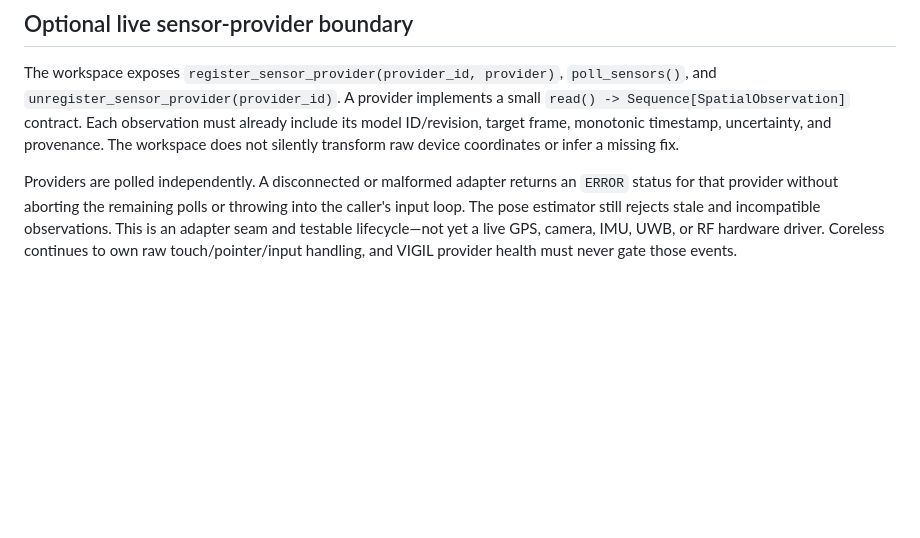
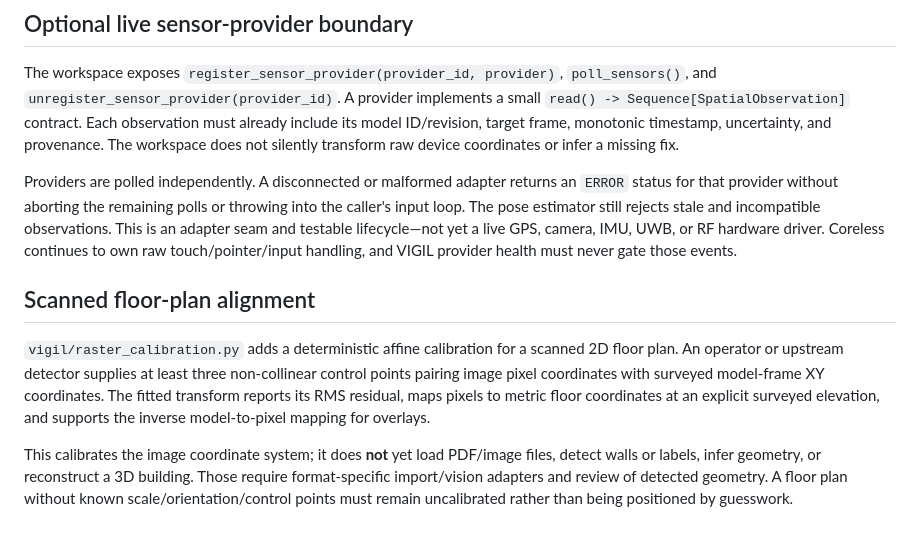
Before and after one commit to buccees/Coreless-64, a Markdown page: specification/vigil_spatial_awareness.md, the part around the change. Rendered like a GitHub page; blank space fills up the shorter version.

Commit message:
Document scanned floor-plan coordinate calibration

```diff
--- a/specification/vigil_spatial_awareness.md
+++ b/specification/vigil_spatial_awareness.md
@@ -96,3 +96,9 @@ Concrete names may follow repository conventions discovered during implementatio
 The workspace exposes `register_sensor_provider(provider_id, provider)`, `poll_sensors()`, and `unregister_sensor_provider(provider_id)`. A provider implements a small `read() -> Sequence[SpatialObservation]` contract. Each observation must already include its model ID/revision, target frame, monotonic timestamp, uncertainty, and provenance. The workspace does not silently transform raw device coordinates or infer a missing fix.
 
 Providers are polled independently. A disconnected or malformed adapter returns an `ERROR` status for that provider without aborting the remaining polls or throwing into the caller's input loop. The pose estimator still rejects stale and incompatible observations. This is an adapter seam and testable lifecycle—not yet a live GPS, camera, IMU, UWB, or RF hardware driver. Coreless continues to own raw touch/pointer/input handling, and VIGIL provider health must never gate those events.
+
+## Scanned floor-plan alignment
+
+`vigil/raster_calibration.py` adds a deterministic affine calibration for a scanned 2D floor plan. An operator or upstream detector supplies at least three non-collinear control points pairing image pixel coordinates with surveyed model-frame XY coordinates. The fitted transform reports its RMS residual, maps pixels to metric floor coordinates at an explicit surveyed elevation, and supports the inverse model-to-pixel mapping for overlays.
+
+This calibrates the image coordinate system; it does **not** yet load PDF/image files, detect walls or labels, infer geometry, or reconstruct a 3D building. Those require format-specific import/vision adapters and review of detected geometry. A floor plan without known scale/orientation/control points must remain uncalibrated rather than being positioned by guesswork.
```
